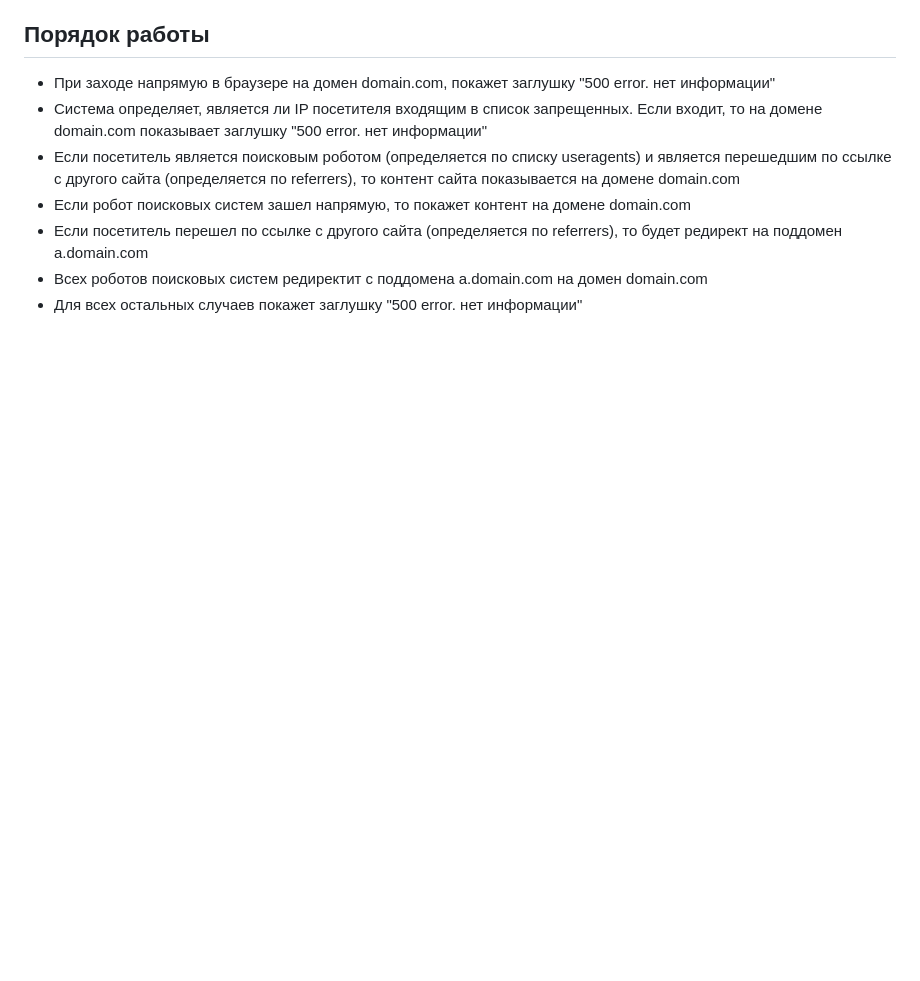
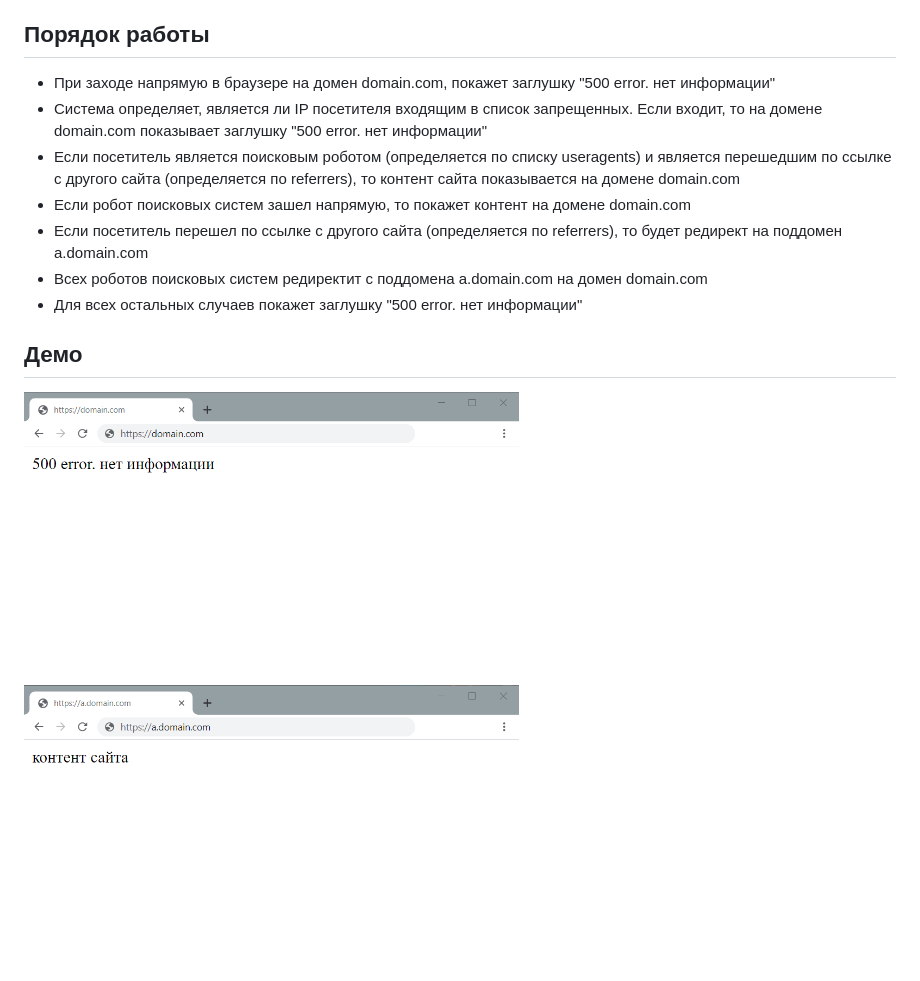
Before and after one commit to allexgalbert/workflow, a Markdown page: BogusSubdomain/README.md, the part around the change. GitHub-like rendering; pictures changed too: BogusSubdomain/1.png (added); blank space fills up the shorter version.

Commit message:
update workflow

```diff
--- a/BogusSubdomain/README.md
+++ b/BogusSubdomain/README.md
@@ -10,12 +10,16 @@
 ## Порядок работы
 
 - При заходе напрямую в браузере на домен domain.com, покажет заглушку "500 error. нет информации"
-- Система определяет, является ли IP посетителя входящим в список запрещенных. Если входит, то на домене
-  domain.com показывает заглушку "500 error. нет информации"
-- Если посетитель является поисковым роботом (определяется по списку useragents) и является
-  перешедшим по ссылке с другого сайта (определяется по referrers), то контент сайта показывается на домене domain.com
+- Система определяет, является ли IP посетителя входящим в список запрещенных. Если входит, то на домене domain.com
+  показывает заглушку "500 error. нет информации"
+- Если посетитель является поисковым роботом (определяется по списку useragents) и является перешедшим по ссылке с
+  другого сайта (определяется по referrers), то контент сайта показывается на домене domain.com
 - Если робот поисковых систем зашел напрямую, то покажет контент на домене domain.com
 - Если посетитель перешел по ссылке с другого сайта (определяется по referrers), то будет редирект на поддомен
   a.domain.com
 - Всех роботов поисковых систем редиректит с поддомена a.domain.com на домен domain.com
 - Для всех остальных случаев покажет заглушку "500 error. нет информации"
+
+## Демо
+
+![Система работы сайта на поддомене](https://raw.githubusercontent.com/allexgalbert/workflow/main/BogusSubdomain/1.png "Система работы сайта на поддомене")
```
